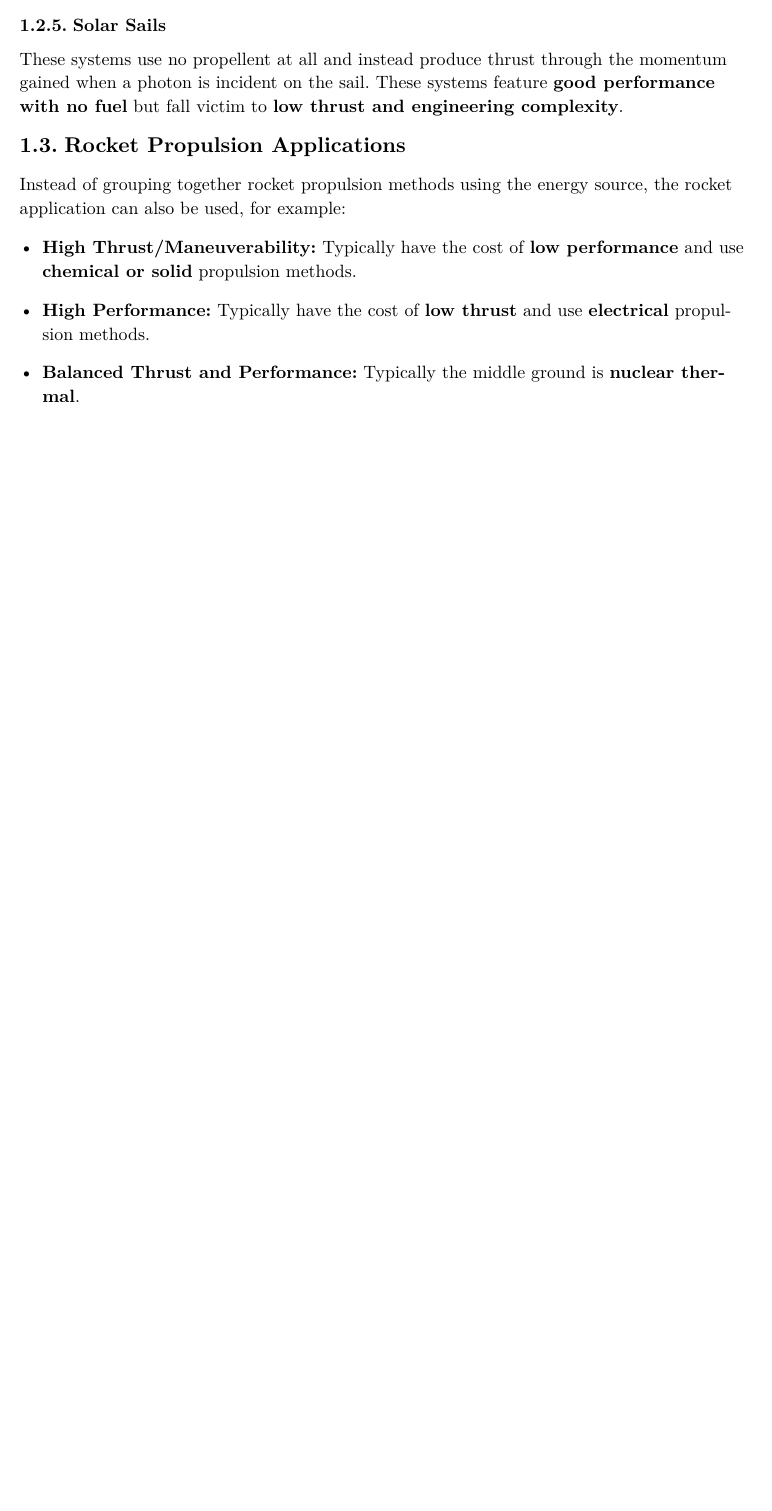
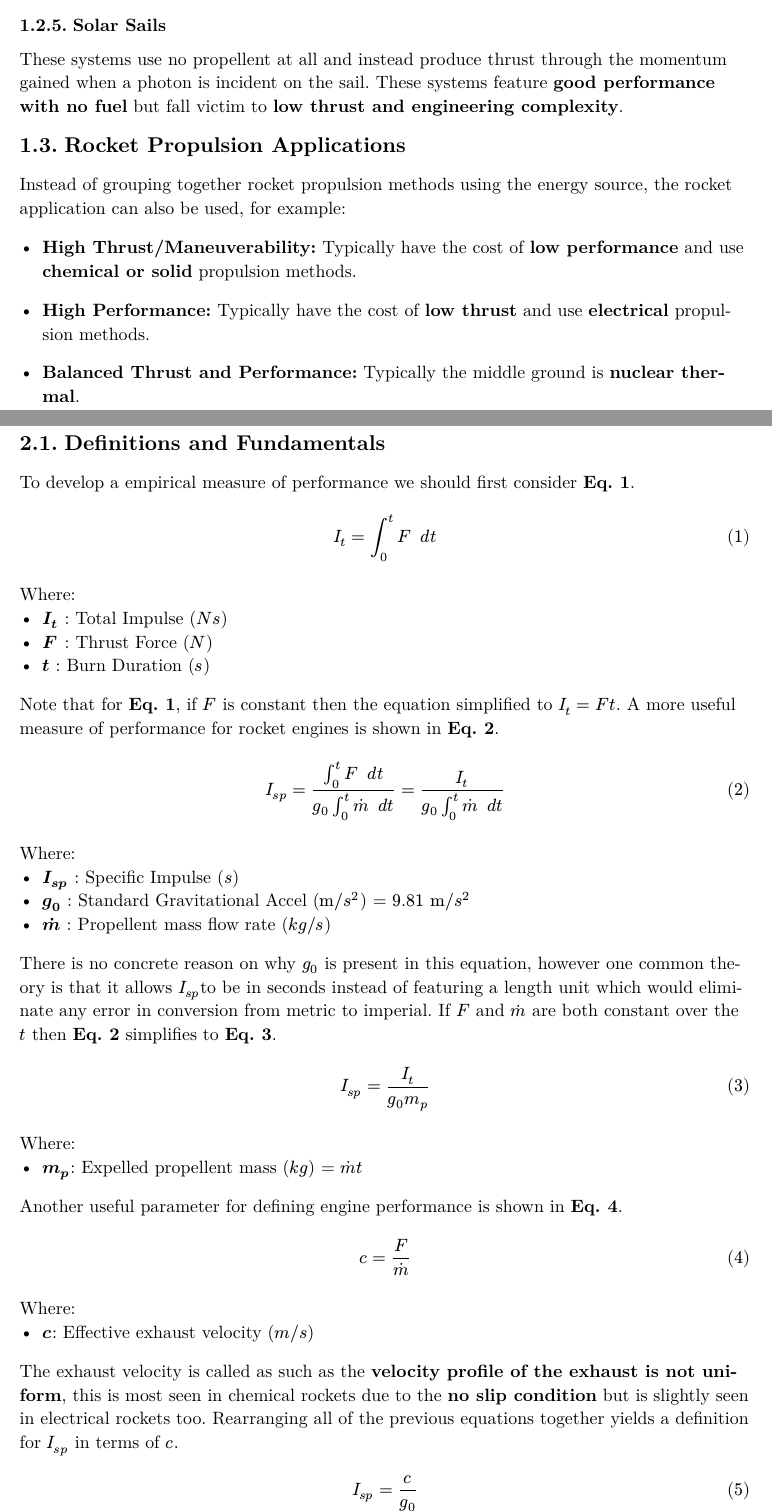
Before and after one commit to Fasuy-git/SESA6071, a Typst document (main.typ, which reads definitions.typ, lecture_2/lecture_2.typ): part of page 4 of 4 before the commit and two parts of pages 5 and 6 of 7 after it, the two joined at a grey line, cut so that both start at the same text, the shorter picture padded with empty space. The pictures show the PDF file main.pdf that the author committed with the source.

Commit message:
Add notes on 10% of lecture 2

```diff
--- /dev/null
+++ b/definitions.typ
@@ -0,0 +1,13 @@
+
+= Definitions
+
+#table(
+  columns: (0.25fr, 1.75fr, 0.25fr, 1.75fr),
+  stroke: 0em,
+  [*$I_t$*], [Total Impulse ($N s$)], [*$I_(s p)$*], [Specific Impulse ($s$)],
+  [*$F$*], [Rocket Thrust ($N$)], [*$g_0$*], [Standard Gravitational Accel ($"m/"s^2$)],
+  [*$accent(m, dot)$*], [Propellent mass flow rate ($k g"/"s$)], [*$m_p$*], [Expelled propellent mass ($k g$)],
+  [*$c$*], [Effective exhaust velocity ($m "/" s$)],
+)
+
+#pagebreak()
--- /dev/null
+++ b/lecture_2/lecture_2.typ
@@ -0,0 +1,22 @@
+#import "../template.typ": *
+
+= Lecture 2
+
+== Definitions and Fundamentals
+
+To develop a empirical measure of performance we should first consider *@2-total-impulse*.
+
+$
+  I_(t) = integral^t_0 F #h(0.5em) d t
+$<2-total-impulse>
+
+Where:
+- *$I_(t)$* : Total Impulse ($N s$)
+- *$F$* : Thrust Force ($N$)
+- *$t$* : Burn Duration ($s$)
+
+Note that for *@2-total-impulse*, if $F$ is constant then the equation simplified to $I_(t) = F t$. A more useful measure of performance for rocket engines is shown in *@2-specific-impulse*.
+
+$
+  I_(s p) = (
+  integral^t_0 F #h(0.5em) d t
@@ -0,0 +36,29 @@
+$<2-specific-impulse>
+
+Where:
+- *$I_(s p)$* : Specific Impulse ($s$)
+- *$g_0$* : Standard Gravitational Accel ($"m/"s^2$) = $9.81 "m/"s^2$
+- *$accent(m, dot)$* : Propellent mass flow rate ($k g"/"s$)
+
+There is no concrete reason on why $g_0$ is present in this equation, however one common theory is that it allows $I_(s p)$to be in seconds instead of featuring a length unit which would eliminate any error in conversion from metric to imperial. If $F$ and $accent(m, dot)$ are both constant over the $t$ then *@2-specific-impulse* simplifies to *@2-constant-total-impulse*.
+
+$
+  I_(s p) = I_t / (g_0 m_p)
+$<2-constant-total-impulse>
+
+Where:
+- *$m_p$*: Expelled propellent mass ($k g$) = $accent(m, dot) t$
+
+Another useful parameter for defining engine performance is shown in *@2-exhaust-velocity*.
+
+$
+  c = F / accent(m, dot)
+$<2-exhaust-velocity>
+
+Where:
+- *$c$*: Effective exhaust velocity ($m "/" s$)
+
+The exhaust velocity is called as such as the *velocity profile of the exhaust is not uniform*, this is most seen in chemical rockets due to the *no slip condition* but is slightly seen in electrical rockets too. Rearranging all of the previous equations together yields a definition for $I_(s p)$ in terms of $c$.
+
+$
+  I_(s p) = c / g_0
@@ -0,0 +85 @@
+)<2-typical-isp>
@@ -0,0 +93,3 @@
+$<2-combustion-equation>
+
+// Add section on how energy is released as this is an exothermic reaction
```
Also changed, not shown: lecture_1/lecture_1.typ (+2 -0 lines), main.typ (+10 -4 lines), template.typ (+4 -0 lines), main.pdf, lecture_2/lecture_2.typ (40 more changed lines).
